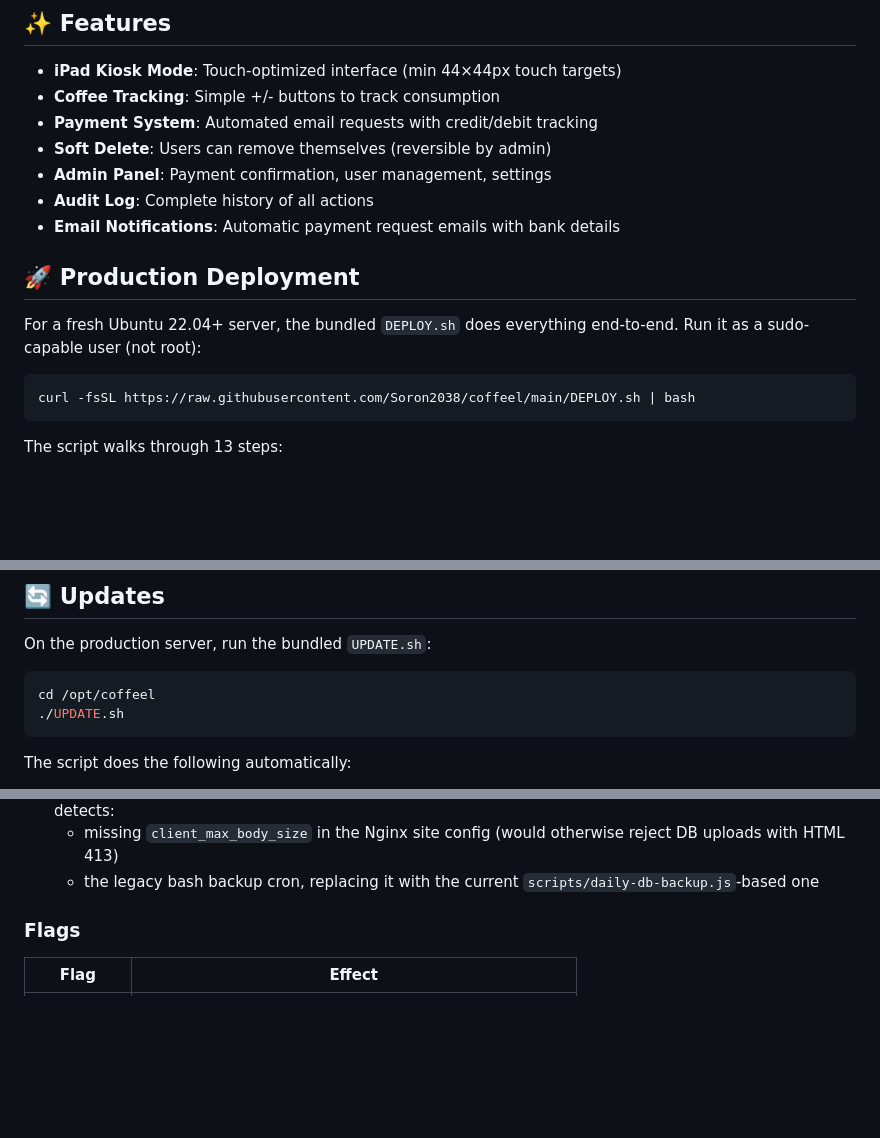
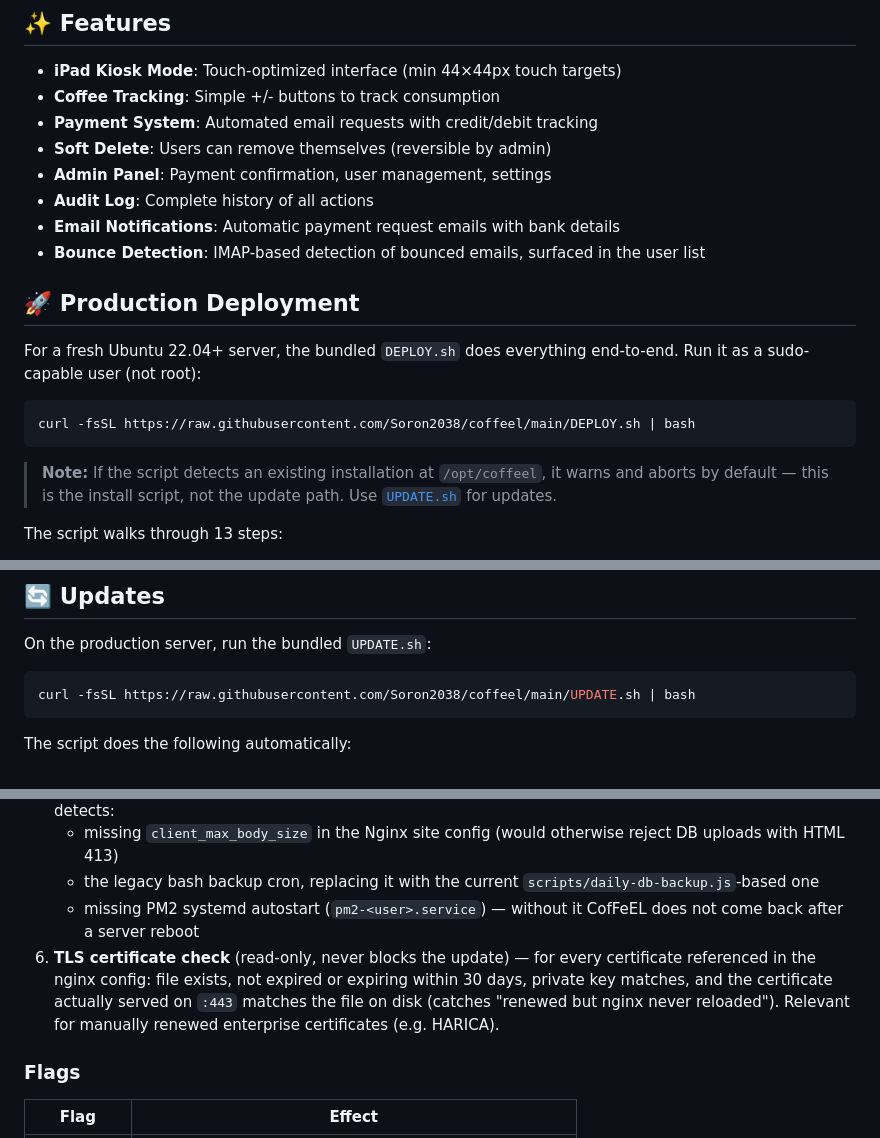
Before and after one commit to Soron2038/coffeel, a Markdown page: README.md, 3 parts joined by grey strips. GitHub-like rendering; blank space fills up the shorter version.

````diff
--- a/README.md
+++ b/README.md
@@ -15,6 +15,7 @@ CofFeEL replaces a paper-based coffee tally system with a modern, touch-optimize
 - **Admin Panel**: Payment confirmation, user management, settings
 - **Audit Log**: Complete history of all actions
 - **Email Notifications**: Automatic payment request emails with bank details
+- **Bounce Detection**: IMAP-based detection of bounced emails, surfaced in the user list
 
 ## 🚀 Production Deployment
 
@@ -23,6 +24,8 @@ For a fresh Ubuntu 22.04+ server, the bundled `DEPLOY.sh` does everything end-to
 ```bash
 curl -fsSL https://raw.githubusercontent.com/Soron2038/coffeel/main/DEPLOY.sh | bash
 ```
+
+> **Note:** If the script detects an existing installation at `/opt/coffeel`, it warns and aborts by default — this is the install script, not the update path. Use [`UPDATE.sh`](#-updates) for updates.
 
 The script walks through 13 steps:
 
@@ -79,8 +82,7 @@ The admin panel will be at `http://localhost:3000/admin.html`
 On the production server, run the bundled `UPDATE.sh`:
 
 ```bash
-cd /opt/coffeel
-./UPDATE.sh
+curl -fsSL https://raw.githubusercontent.com/Soron2038/coffeel/main/UPDATE.sh | bash
 ```
 
 The script does the following automatically:
@@ -92,6 +94,8 @@ The script does the following automatically:
 5. **Configuration drift check** — scans the live server for outdated server config and offers to repair it; each item is prompted separately (default: no), so nothing is changed without explicit approval. Currently detects:
    - missing `client_max_body_size` in the Nginx site config (would otherwise reject DB uploads with HTML 413)
    - the legacy bash backup cron, replacing it with the current `scripts/daily-db-backup.js`-based one
+   - missing PM2 systemd autostart (`pm2-<user>.service`) — without it CofFeEL does not come back after a server reboot
+6. **TLS certificate check** (read-only, never blocks the update) — for every certificate referenced in the nginx config: file exists, not expired or expiring within 30 days, private key matches, and the certificate actually served on `:443` matches the file on disk (catches "renewed but nginx never reloaded"). Relevant for manually renewed enterprise certificates (e.g. HARICA).
 
 ### Flags
 
````
Also changed, not shown: other parts of README.md (+18 -10 lines).
